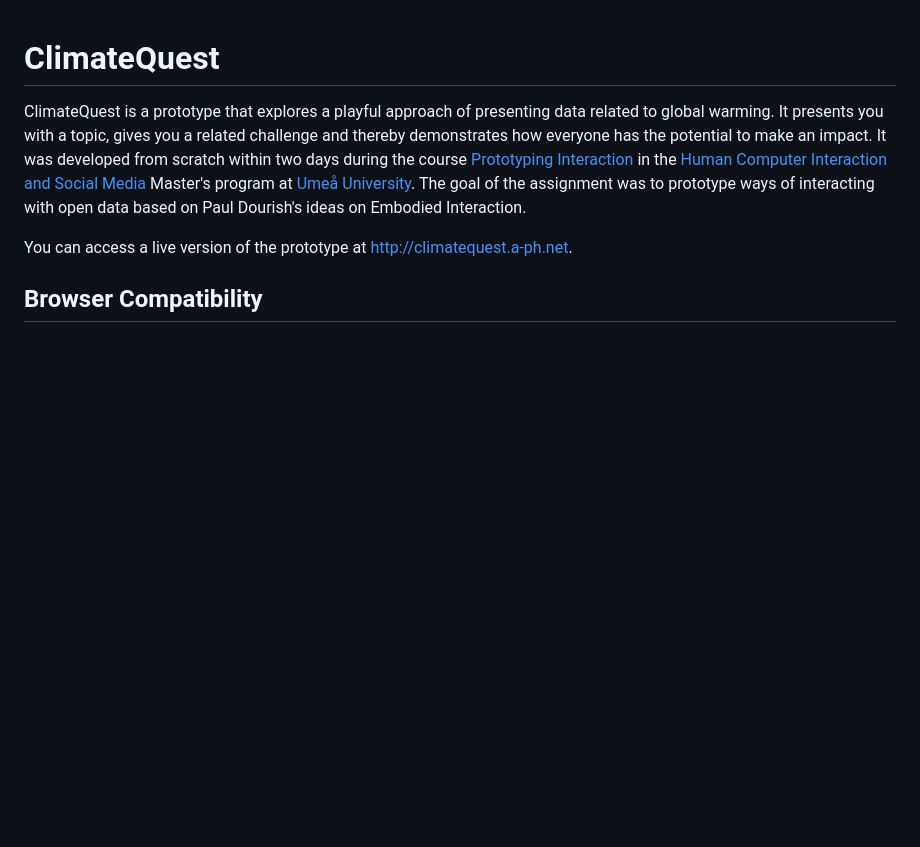
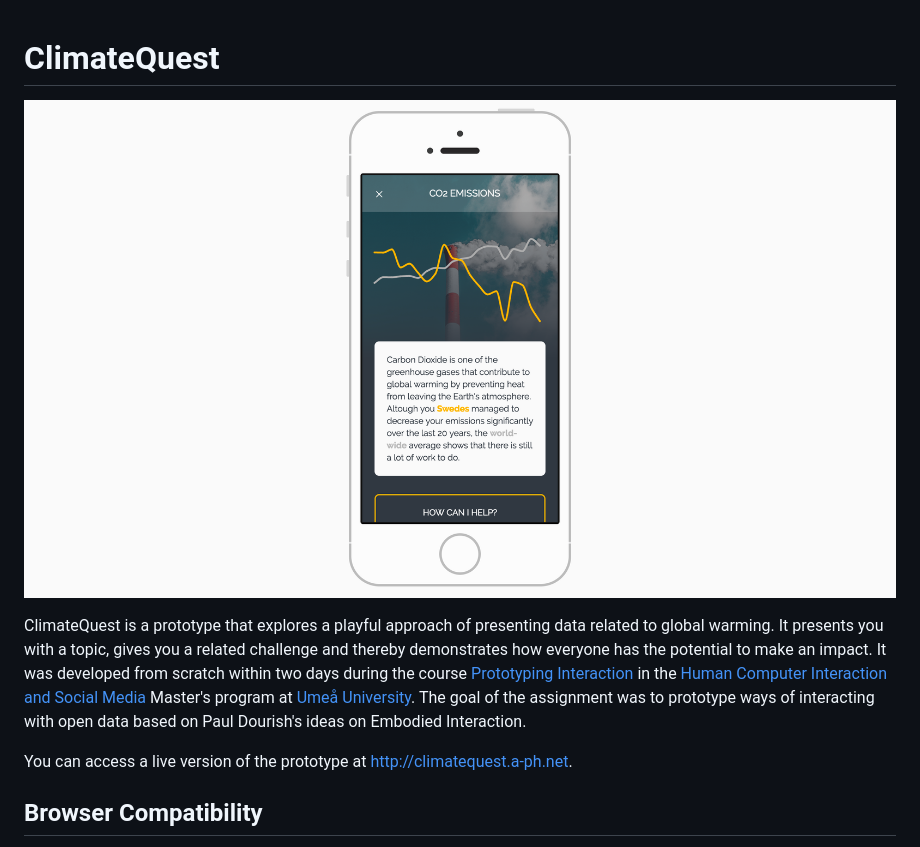
Before and after one commit to andreasphil/climate-quest, a Markdown page: readme.md, the part around the change. Drawn GitHub-style; pictures changed too: screenshot.png (added); blank space fills up the shorter version.

Commit message:
Insert screenshot in Readme

```diff
--- a/readme.md
+++ b/readme.md
@@ -1,4 +1,6 @@
 # ClimateQuest
+
+![Screenshot](screenshot.png)
 
 ClimateQuest is a prototype that explores a playful approach of presenting data related to global warming. It presents you with a topic, gives you a related challenge and thereby demonstrates how everyone has the potential to make an impact. It was developed from scratch within two days during the course [Prototyping Interaction](https://www.umu.se/en/education/courses/prototyping-interaction) in the [Human Computer Interaction and Social Media](https://www.umu.se/en/education/master/masters-programme-in-human-computer-interaction-and-social-media/) Master's program at [Umeå University](http://www.umu.se/english). The goal of the assignment was to prototype ways of interacting with open data based on Paul Dourish's ideas on Embodied Interaction.
 
```
